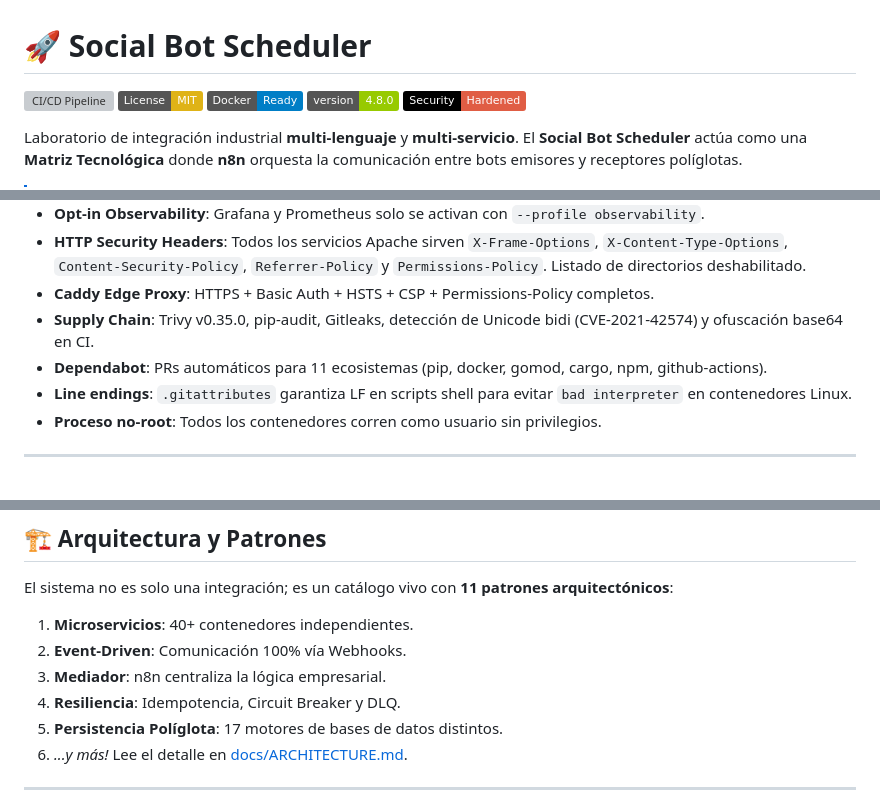
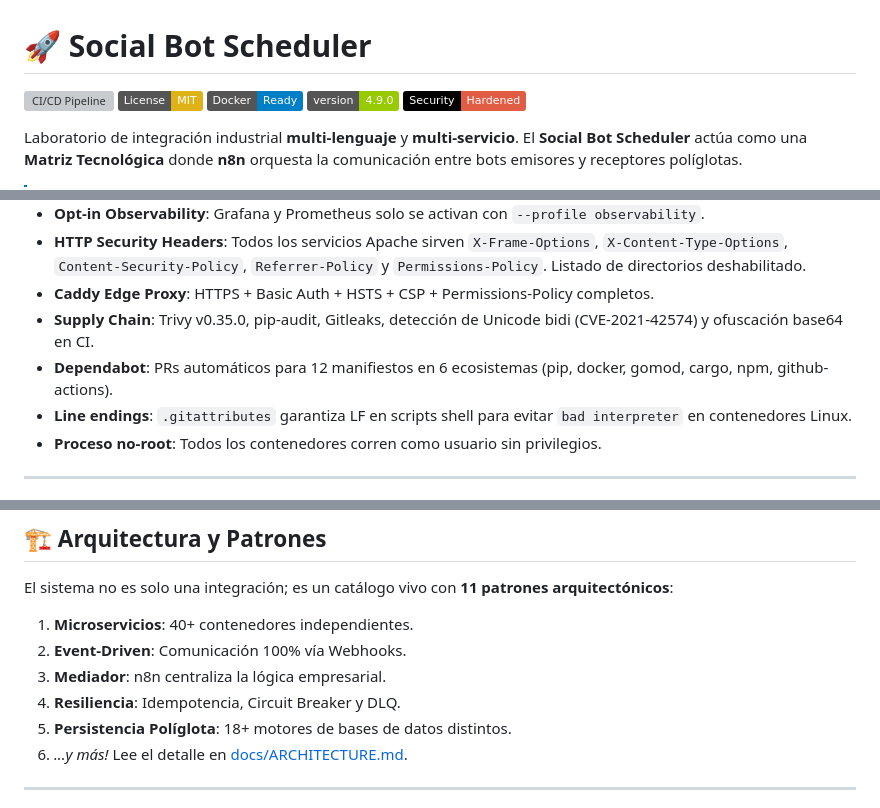
Before and after one commit to vladimiracunadev-create/social-bot-scheduler, a Markdown page: README.md, 3 parts joined by grey strips. Drawn GitHub-style; badges without logos; grey boxes are pictures that could not be loaded.

```diff
--- a/README.md
+++ b/README.md
@@ -3,7 +3,7 @@
 [![CI/CD Pipeline](https://github.com/vladimiracunadev-create/social-bot-scheduler/actions/workflows/ci-cd.yml/badge.svg)](https://github.com/vladimiracunadev-create/social-bot-scheduler/actions/workflows/ci-cd.yml)
 [![License: MIT](https://img.shields.io/badge/License-MIT-yellow.svg)](https://opensource.org/licenses/MIT)
 [![Docker Hub](https://img.shields.io/badge/Docker-Ready-blue.svg?logo=docker&logoColor=white)](https://hub.docker.com/)
-[![Version](https://img.shields.io/badge/version-4.8.0-green.svg)](https://github.com/vladimiracunadev-create/social-bot-scheduler/releases)
+[![Version](https://img.shields.io/badge/version-4.9.0-green.svg)](https://github.com/vladimiracunadev-create/social-bot-scheduler/releases)
 [![Security: Hardened](https://img.shields.io/badge/Security-Hardened-🛡️?color=red&labelColor=black)](SECURITY.md)
 
 Laboratorio de integración industrial **multi-lenguaje** y **multi-servicio**. El **Social Bot Scheduler** actúa como una **Matriz Tecnológica** donde **n8n** orquesta la comunicación entre bots emisores y receptores políglotas.
@@ -108,7 +108,7 @@ El ecosistema demuestra cómo n8n puede actuar como un puente agnóstico entre c
 - **HTTP Security Headers**: Todos los servicios Apache sirven `X-Frame-Options`, `X-Content-Type-Options`, `Content-Security-Policy`, `Referrer-Policy` y `Permissions-Policy`. Listado de directorios deshabilitado.
 - **Caddy Edge Proxy**: HTTPS + Basic Auth + HSTS + CSP + Permissions-Policy completos.
 - **Supply Chain**: Trivy v0.35.0, pip-audit, Gitleaks, detección de Unicode bidi (CVE-2021-42574) y ofuscación base64 en CI.
-- **Dependabot**: PRs automáticos para 11 ecosistemas (pip, docker, gomod, cargo, npm, github-actions).
+- **Dependabot**: PRs automáticos para 12 manifiestos en 6 ecosistemas (pip, docker, gomod, cargo, npm, github-actions).
 - **Line endings**: `.gitattributes` garantiza LF en scripts shell para evitar `bad interpreter` en contenedores Linux.
 - **Proceso no-root**: Todos los contenedores corren como usuario sin privilegios.
 
@@ -133,7 +133,7 @@ El sistema no es solo una integración; es un catálogo vivo con **11 patrones a
 2. **Event-Driven**: Comunicación 100% vía Webhooks.
 3. **Mediador**: n8n centraliza la lógica empresarial.
 4. **Resiliencia**: Idempotencia, Circuit Breaker y DLQ.
-5. **Persistencia Políglota**: 17 motores de bases de datos distintos.
+5. **Persistencia Políglota**: 18+ motores de bases de datos distintos.
 6. *...y más!* Lee el detalle en [docs/ARCHITECTURE.md](docs/ARCHITECTURE.md).
 
 ---
```
Also changed, not shown: docs/AWS_MIGRATION.md (+52 -4 lines).
